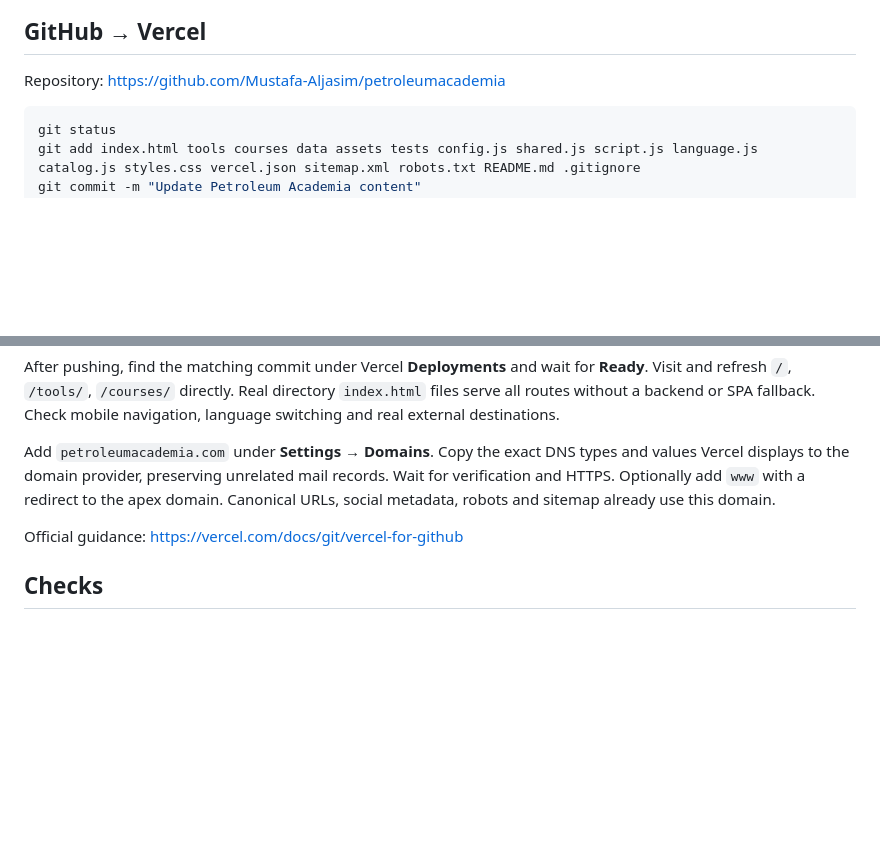
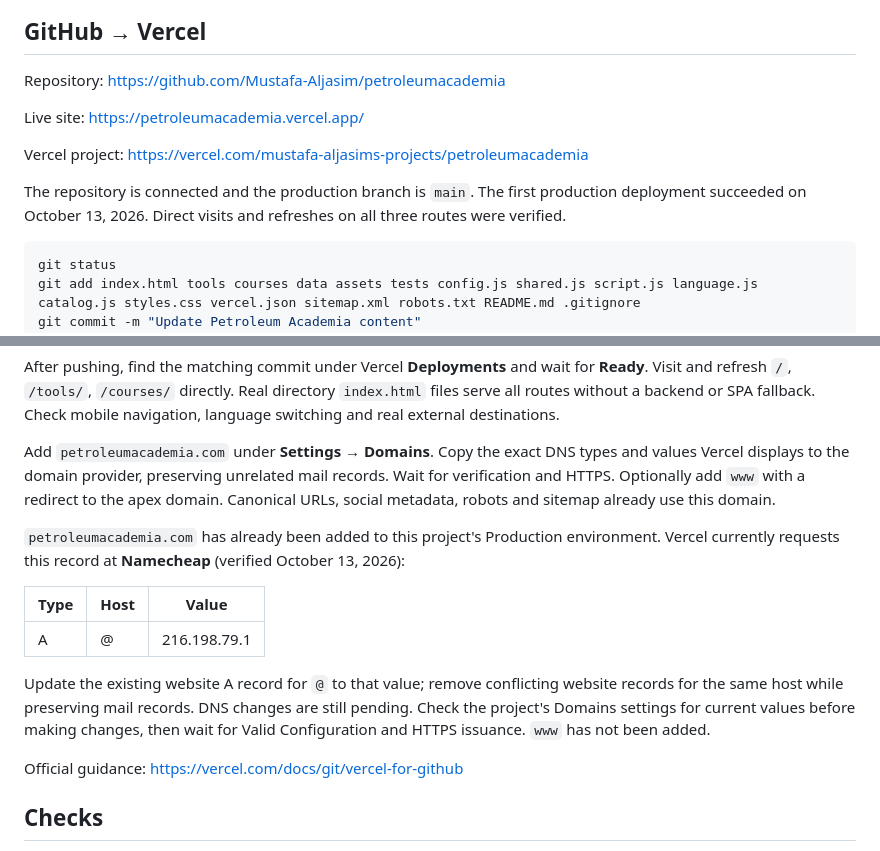
Before and after one commit to Mustafa-Aljasim/petroleumacademia, a Markdown page: README.md, 2 parts joined by grey strips. Drawn GitHub-style; blank space fills up the shorter version.

Commit message:
Document live deployment and custom domain DNS

````diff
--- a/README.md
+++ b/README.md
@@ -69,6 +69,12 @@ Page text: `index.html`, `tools/index.html`, `courses/index.html`. Shared naviga
 
 Repository: https://github.com/Mustafa-Aljasim/petroleumacademia
 
+Live site: https://petroleumacademia.vercel.app/
+
+Vercel project: https://vercel.com/mustafa-aljasims-projects/petroleumacademia
+
+The repository is connected and the production branch is `main`. The first production deployment succeeded on October 13, 2026. Direct visits and refreshes on all three routes were verified.
+
 ```powershell
 git status
 git add index.html tools courses data assets tests config.js shared.js script.js language.js catalog.js styles.css vercel.json sitemap.xml robots.txt README.md .gitignore
@@ -82,6 +88,14 @@ After pushing, find the matching commit under Vercel **Deployments** and wait fo
 
 Add `petroleumacademia.com` under **Settings → Domains**. Copy the exact DNS types and values Vercel displays to the domain provider, preserving unrelated mail records. Wait for verification and HTTPS. Optionally add `www` with a redirect to the apex domain. Canonical URLs, social metadata, robots and sitemap already use this domain.
 
+`petroleumacademia.com` has already been added to this project's Production environment. Vercel currently requests this record at **Namecheap** (verified October 13, 2026):
+
+| Type | Host | Value |
+| --- | --- | --- |
+| A | @ | 216.198.79.1 |
+
+Update the existing website A record for `@` to that value; remove conflicting website records for the same host while preserving mail records. DNS changes are still pending. Check the project's Domains settings for current values before making changes, then wait for Valid Configuration and HTTPS issuance. `www` has not been added.
+
 Official guidance: https://vercel.com/docs/git/vercel-for-github
 
 ## Checks
````
